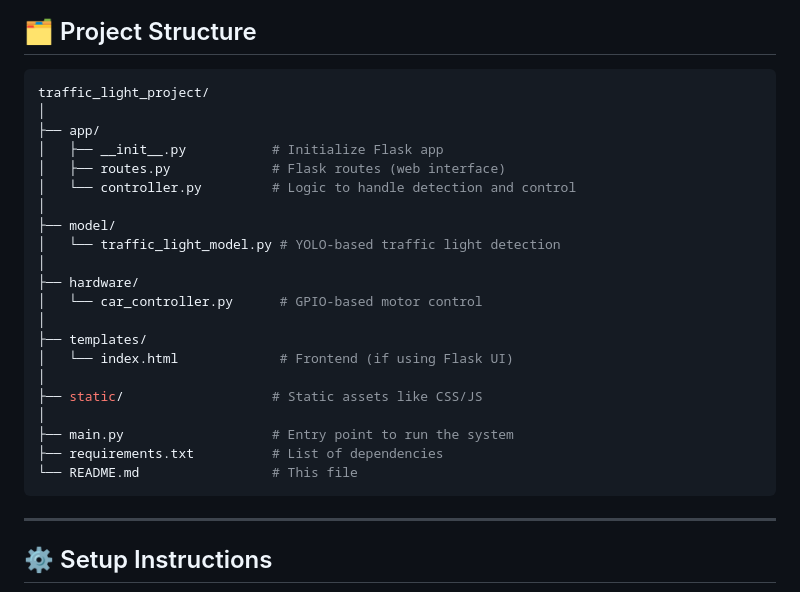
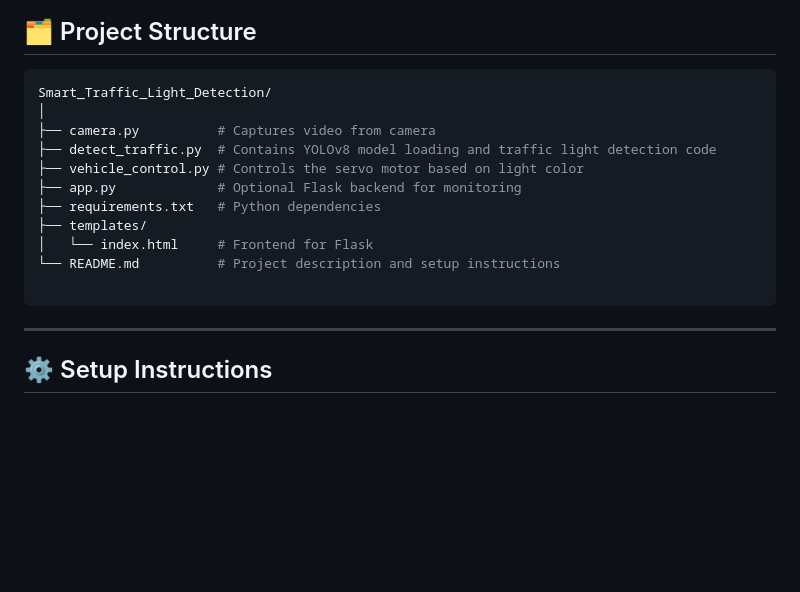
Before and after one commit to Eshaj20/Smart-Traffic-Light-Detection-System, a Markdown page: README.md, the part around the change. Rendered like a GitHub page; blank space fills up the shorter version.

````diff
--- a/README.md
+++ b/README.md
@@ -33,27 +33,17 @@ flowchart TD
 ## 🗂️ Project Structure
 
 ```bash
-traffic_light_project/
+Smart_Traffic_Light_Detection/
 │
-├── app/
-│   ├── __init__.py           # Initialize Flask app
-│   ├── routes.py             # Flask routes (web interface)
-│   └── controller.py         # Logic to handle detection and control
-│
-├── model/
-│   └── traffic_light_model.py # YOLO-based traffic light detection
-│
-├── hardware/
-│   └── car_controller.py      # GPIO-based motor control
-│
+├── camera.py          # Captures video from camera
+├── detect_traffic.py  # Contains YOLOv8 model loading and traffic light detection code
+├── vehicle_control.py # Controls the servo motor based on light color
+├── app.py             # Optional Flask backend for monitoring
+├── requirements.txt   # Python dependencies
 ├── templates/
-│   └── index.html             # Frontend (if using Flask UI)
-│
-├── static/                   # Static assets like CSS/JS
-│
-├── main.py                   # Entry point to run the system
-├── requirements.txt          # List of dependencies
-└── README.md                 # This file
+│   └── index.html     # Frontend for Flask
+└── README.md          # Project description and setup instructions
+
 ```
 ---------------------------------------------------------------------------------------
 ## ⚙️ Setup Instructions
````
